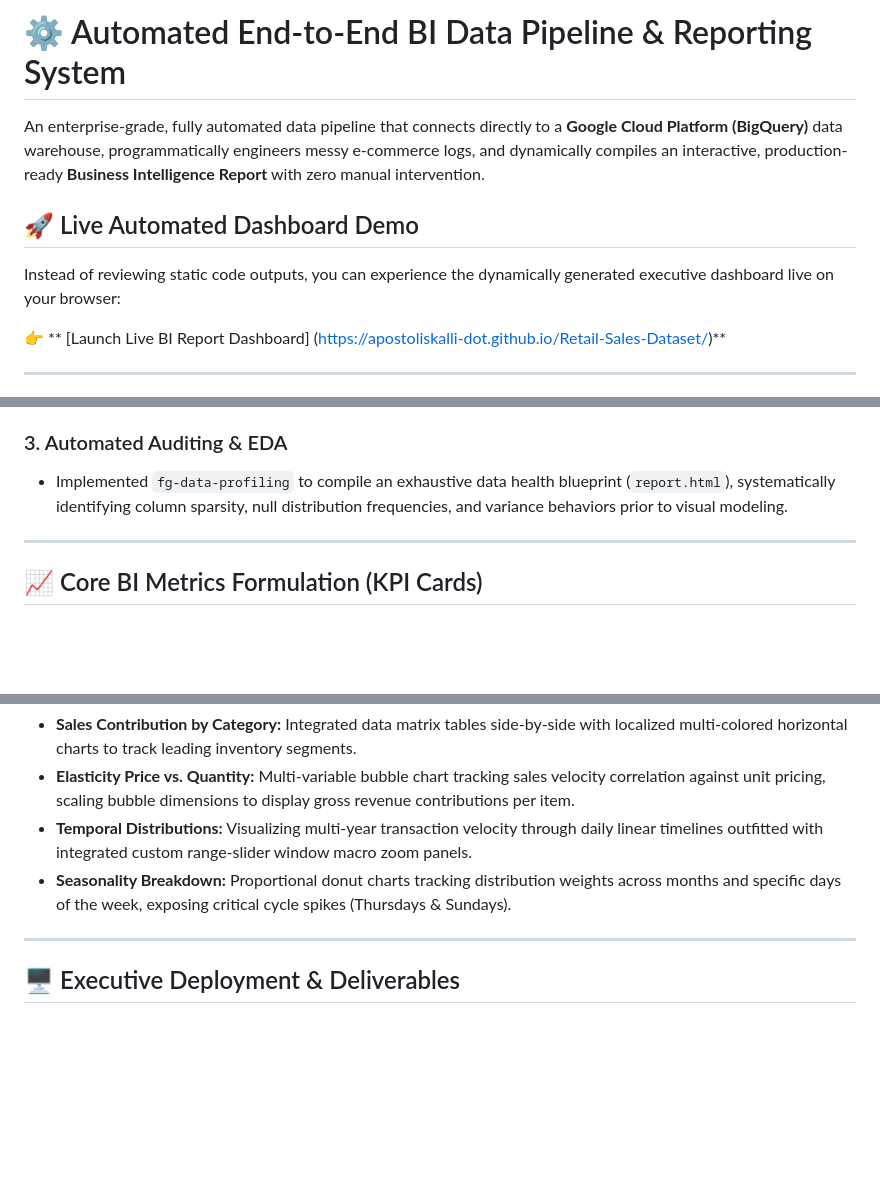
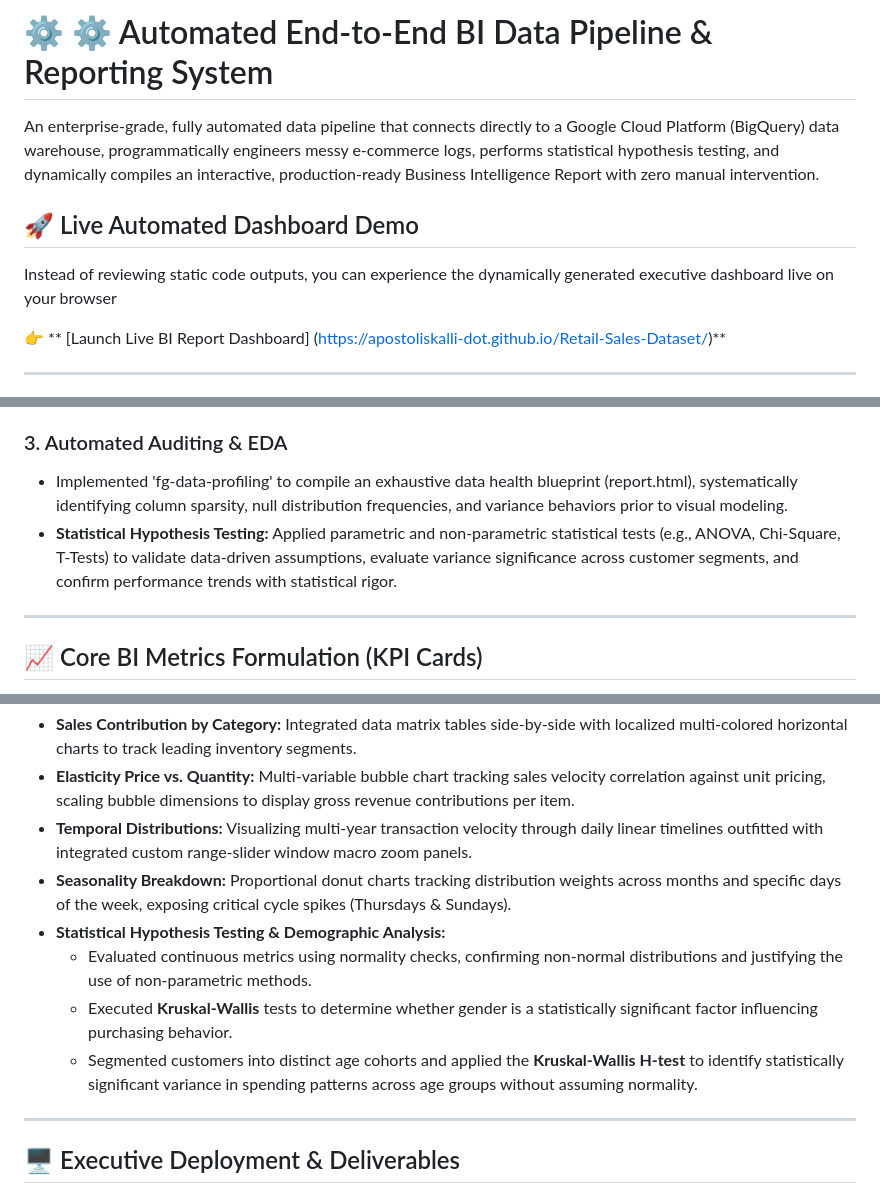
Before and after one commit to apostoliskalli-dot/Retail-Sales-Dataset, a Markdown page: README.md, 3 parts joined by grey strips. Drawn GitHub-style; blank space fills up the shorter version.

```diff
--- a/README.md
+++ b/README.md
@@ -1,9 +1,9 @@
-# ⚙️ Automated End-to-End BI Data Pipeline & Reporting System
+# ⚙️ ⚙️ Automated End-to-End BI Data Pipeline & Reporting System
 
-An enterprise-grade, fully automated data pipeline that connects directly to a **Google Cloud Platform (BigQuery)** data warehouse, programmatically engineers messy e-commerce logs, and dynamically compiles an interactive, production-ready **Business Intelligence Report** with zero manual intervention.
+An enterprise-grade, fully automated data pipeline that connects directly to a Google Cloud Platform (BigQuery) data warehouse, programmatically engineers messy e-commerce logs, performs statistical hypothesis testing, and dynamically compiles an interactive, production-ready Business Intelligence Report with zero manual intervention.
 
 ## 🚀 Live Automated Dashboard Demo
-Instead of reviewing static code outputs, you can experience the dynamically generated executive dashboard live on your browser:
+Instead of reviewing static code outputs, you can experience the dynamically generated executive dashboard live on your browser
 
 👉 ** [Launch Live BI Report Dashboard] (https://apostoliskalli-dot.github.io/Retail-Sales-Dataset/)**
 
@@ -21,8 +21,8 @@ Instead of reviewing static code outputs, you can experience the dynamically gen
 * **Feature Engineering & Time-Series Grouping:** Built custom date components. Formulated an operational **bi-monthly index matrix** to accurately monitor seasonal revenue pacing across 6 equal multi-month annual cycles.
 
 ### 3. Automated Auditing & EDA
-* Implemented `fg-data-profiling` to compile an exhaustive data health blueprint (`report.html`), systematically identifying column sparsity, null distribution frequencies, and variance behaviors prior to visual modeling.
-
+* Implemented 'fg-data-profiling' to compile an exhaustive data health blueprint (report.html), systematically identifying column sparsity, null distribution frequencies, and variance behaviors prior to visual modeling.
+* **Statistical Hypothesis Testing:** Applied parametric and non-parametric statistical tests (e.g., ANOVA, Chi-Square, T-Tests) to validate data-driven assumptions, evaluate variance significance across customer segments, and confirm performance trends with statistical rigor.
 ---
 
 ## 📈 Core BI Metrics Formulation (KPI Cards)
@@ -41,7 +41,10 @@ The header of the report utilizes unified Plotly subplots wrapped in stylized CS
 * **Elasticity Price vs. Quantity:** Multi-variable bubble chart tracking sales velocity correlation against unit pricing, scaling bubble dimensions to display gross revenue contributions per item.
 * **Temporal Distributions:** Visualizing multi-year transaction velocity through daily linear timelines outfitted with integrated custom range-slider window macro zoom panels.
 * **Seasonality Breakdown:** Proportional donut charts tracking distribution weights across months and specific days of the week, exposing critical cycle spikes (Thursdays & Sundays).
-
+* **Statistical Hypothesis Testing & Demographic Analysis:**
+  * Evaluated continuous metrics using normality checks, confirming non-normal distributions and justifying the use of non-parametric methods.
+  * Executed **Kruskal-Wallis** tests to determine whether gender is a statistically significant factor influencing purchasing behavior.
+  * Segmented customers into distinct age cohorts and applied the **Kruskal-Wallis H-test** to identify statistically significant variance in spending patterns across age groups without assuming normality.
 ---
 
 ## 🖥️ Executive Deployment & Deliverables
```
